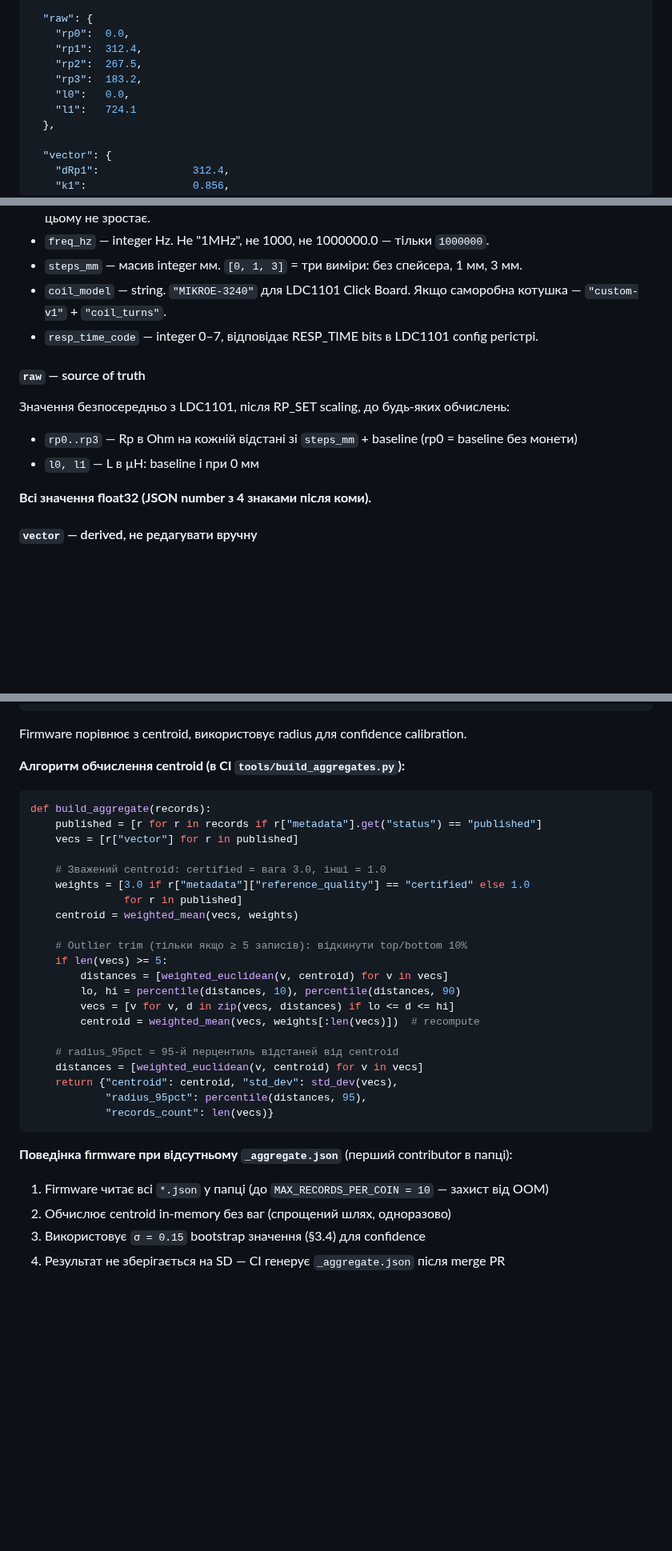
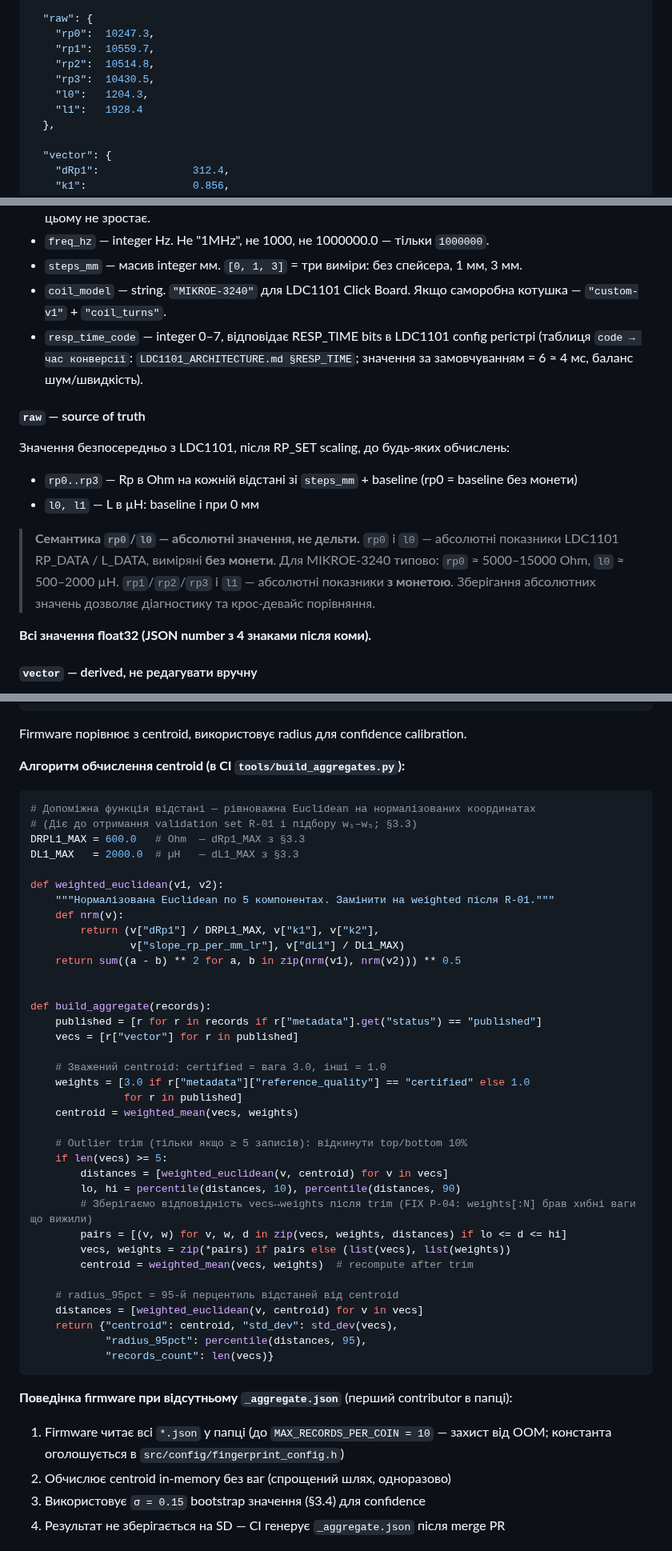
Before and after one commit to xkachya/CoinTrace, a Markdown page: docs/architecture/FINGERPRINT_DB_ARCHITECTURE.md, 3 parts joined by grey strips. Shown at 80% size. GitHub-like rendering; blank space fills up the shorter version.

````diff
--- a/docs/architecture/FINGERPRINT_DB_ARCHITECTURE.md
+++ b/docs/architecture/FINGERPRINT_DB_ARCHITECTURE.md
@@ -131,12 +131,12 @@ Slope чого, в яких одиницях, яким методом? Не сп
   },
 
   "raw": {
-    "rp0":  0.0,
-    "rp1":  312.4,
-    "rp2":  267.5,
-    "rp3":  183.2,
-    "l0":   0.0,
-    "l1":   724.1
+    "rp0":  10247.3,
+    "rp1":  10559.7,
+    "rp2":  10514.8,
+    "rp3":  10430.5,
+    "l0":   1204.3,
+    "l1":   1928.4
   },
 
   "vector": {
@@ -204,13 +204,15 @@ ISO-подібний код металу:
 - `freq_hz` — integer Hz. Не "1MHz", не 1000, не 1000000.0 — тільки `1000000`.
 - `steps_mm` — масив integer мм. `[0, 1, 3]` = три виміри: без спейсера, 1 мм, 3 мм.
 - `coil_model` — string. `"MIKROE-3240"` для LDC1101 Click Board. Якщо саморобна котушка — `"custom-v1"` + `"coil_turns"`.
-- `resp_time_code` — integer 0–7, відповідає RESP_TIME bits в LDC1101 config регістрі.
+- `resp_time_code` — integer 0–7, відповідає RESP_TIME bits в LDC1101 config регістрі (таблиця `code → час конверсії`: `LDC1101_ARCHITECTURE.md §RESP_TIME`; значення за замовчуванням = 6 ≈ 4 мс, баланс шум/швидкість).
 
 #### `raw` — source of truth
 
 Значення безпосередньо з LDC1101, після RP_SET scaling, до будь-яких обчислень:
 - `rp0..rp3` — Rp в Ohm на кожній відстані зі `steps_mm` + baseline (rp0 = baseline без монети)
 - `l0, l1` — L в µH: baseline і при 0 мм
+
+> **Семантика `rp0`/`l0` — абсолютні значення, не дельти.** `rp0` і `l0` — абсолютні показники LDC1101 RP_DATA / L_DATA, виміряні **без монети**. Для MIKROE-3240 типово: `rp0` ≈ 5000–15000 Ohm, `l0` ≈ 500–2000 µH. `rp1`/`rp2`/`rp3` і `l1` — абсолютні показники **з монетою**. Зберігання абсолютних значень дозволяє діагностику та крос-девайс порівняння.
 
 **Всі значення float32 (JSON number з 4 знаками після коми).**
 
@@ -484,6 +486,19 @@ Firmware порівнює з centroid, використовує radius для co
 **Алгоритм обчислення centroid (в CI `tools/build_aggregates.py`):**
 
 ```python
+# Допоміжна функція відстані — рівноважна Euclidean на нормалізованих координатах
+# (Діє до отримання validation set R-01 і підбору w₁–w₅; §3.3)
+DRPL1_MAX = 600.0   # Ohm  — dRp1_MAX з §3.3
+DL1_MAX   = 2000.0  # µH   — dL1_MAX з §3.3
+
+def weighted_euclidean(v1, v2):
+    """Нормалізована Euclidean по 5 компонентах. Замінити на weighted після R-01."""
+    def nrm(v):
+        return (v["dRp1"] / DRPL1_MAX, v["k1"], v["k2"],
+                v["slope_rp_per_mm_lr"], v["dL1"] / DL1_MAX)
+    return sum((a - b) ** 2 for a, b in zip(nrm(v1), nrm(v2))) ** 0.5
+
+
 def build_aggregate(records):
     published = [r for r in records if r["metadata"].get("status") == "published"]
     vecs = [r["vector"] for r in published]
@@ -497,8 +512,10 @@ def build_aggregate(records):
     if len(vecs) >= 5:
         distances = [weighted_euclidean(v, centroid) for v in vecs]
         lo, hi = percentile(distances, 10), percentile(distances, 90)
-        vecs = [v for v, d in zip(vecs, distances) if lo <= d <= hi]
-        centroid = weighted_mean(vecs, weights[:len(vecs)])  # recompute
+        # Зберігаємо відповідність vecs↔weights після trim (FIX P-04: weights[:N] брав хибні ваги що вижили)
+        pairs = [(v, w) for v, w, d in zip(vecs, weights, distances) if lo <= d <= hi]
+        vecs, weights = zip(*pairs) if pairs else (list(vecs), list(weights))
+        centroid = weighted_mean(vecs, weights)  # recompute after trim
 
     # radius_95pct = 95-й перцентиль відстаней від centroid
     distances = [weighted_euclidean(v, centroid) for v in vecs]
@@ -508,7 +525,7 @@ def build_aggregate(records):
 ```
 
 **Поведінка firmware при відсутньому `_aggregate.json`** (перший contributor в папці):
-1. Firmware читає всі `*.json` у папці (до `MAX_RECORDS_PER_COIN = 10` — захист від OOM)
+1. Firmware читає всі `*.json` у папці (до `MAX_RECORDS_PER_COIN = 10` — захист від OOM; константа оголошується в `src/config/fingerprint_config.h`)
 2. Обчислює centroid in-memory без ваг (спрощений шлях, одноразово)
 3. Використовує `σ = 0.15` bootstrap значення (§3.4) для confidence
 4. Результат не зберігається на SD — CI генерує `_aggregate.json` після merge PR
````
Also changed, not shown: other parts of docs/architecture/FINGERPRINT_DB_ARCHITECTURE.md (+11 -3 lines), docs/concept/COLLECTOR_USE_CASE.md (+13 -11 lines).
